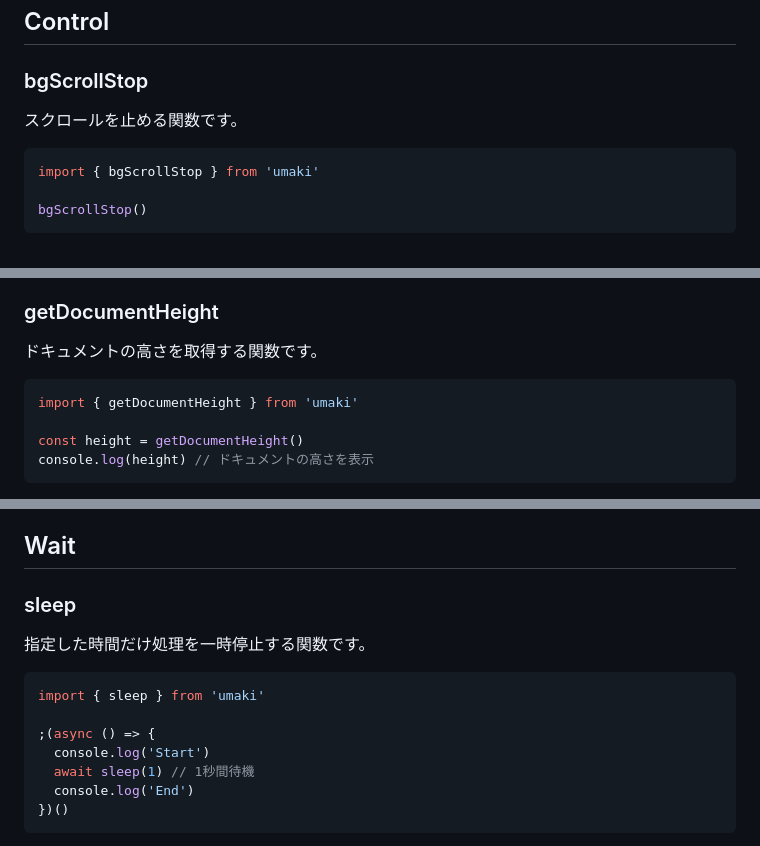
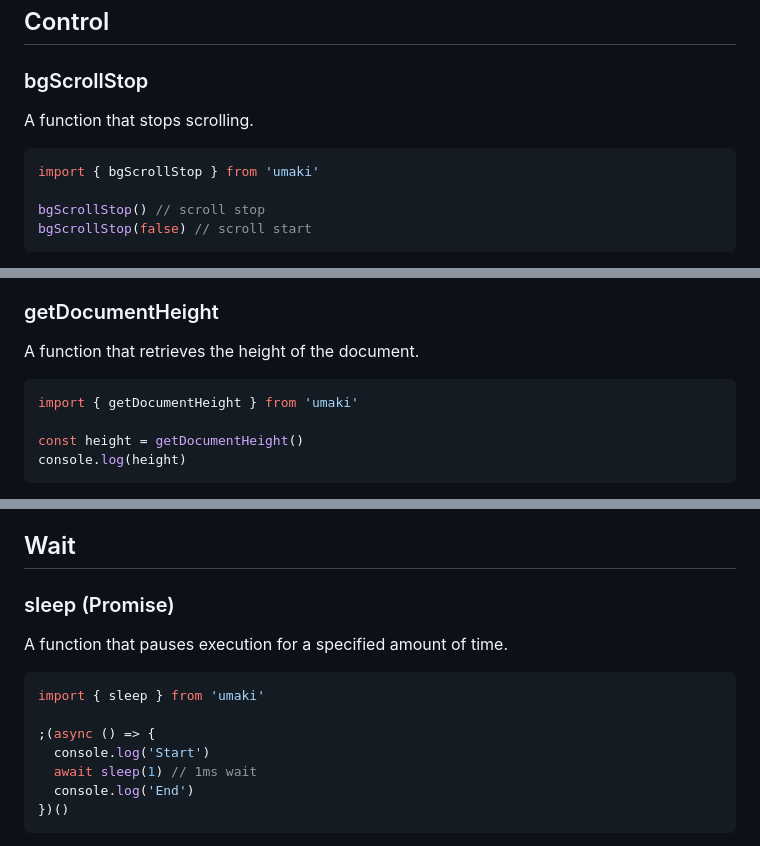
Before and after one commit to TsubasaHiga/umaki, a Markdown page: README.md, 3 parts joined by grey strips. Rendered like a GitHub page.

````diff
--- a/README.md
+++ b/README.md
@@ -71,10 +75,11 @@ import { foo } from 'umaki'
 
 ### bgScrollStop
 
-スクロールを止める関数です。
+A function that stops scrolling.
 
 ``` ts
 import { bgScrollStop } from 'umaki'
 
-bgScrollStop()
+bgScrollStop() // scroll stop
+bgScrollStop(false) // scroll start
 ```
@@ -169,10 +196,10 @@ console.log(classNames) // ['class1', 'class2', 'class3']
 ### getDocumentHeight
 
-ドキュメントの高さを取得する関数です。
+A function that retrieves the height of the document.
 
 ```ts
 import { getDocumentHeight } from 'umaki'
 
 const height = getDocumentHeight()
-console.log(height) // ドキュメントの高さを表示
+console.log(height)
 ```
@@ -567,15 +673,15 @@ console.log(element.innerHTML) // '<span>h</span><span>e</span><span>l</span><sp
 ## Wait
 
-### sleep
+### sleep (Promise)
 
-指定した時間だけ処理を一時停止する関数です。
+A function that pauses execution for a specified amount of time.
 
 ```ts
 import { sleep } from 'umaki'
 
 ;(async () => {
   console.log('Start')
-  await sleep(1) // 1秒間待機
+  await sleep(1) // 1ms wait
   console.log('End')
 })()
 ```
````
Also changed, not shown: other parts of README.md (+185 -72 lines).
